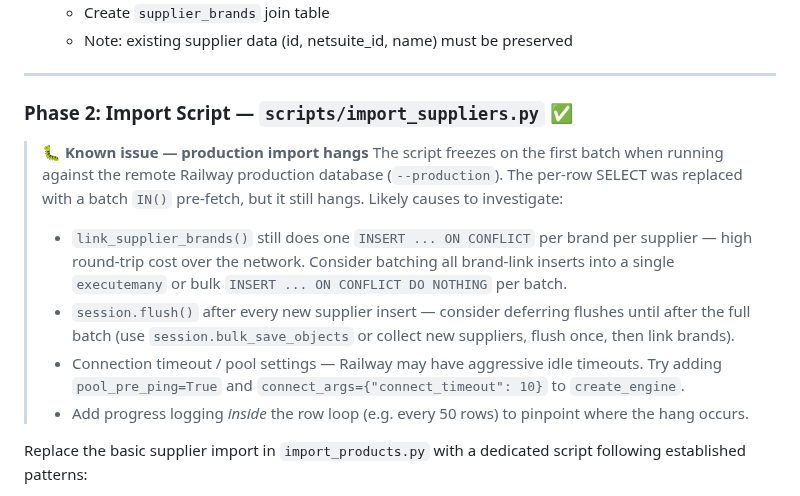
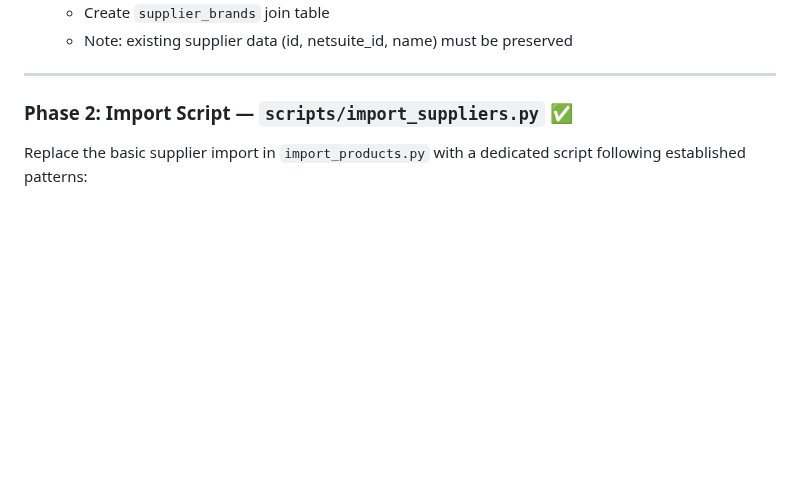
Before and after one commit to mooball/EagleAgent, a Markdown page: .github/prompts/plan-suppliersTable.prompt.md, the part around the change. Rendered like a GitHub page; blank space fills up the shorter version.

```diff
--- a/.github/prompts/plan-suppliersTable.prompt.md
+++ b/.github/prompts/plan-suppliersTable.prompt.md
@@ -31,13 +31,6 @@ Expand the existing `suppliers` table from a minimal stub (id, netsuite_id, name
 ---
 
 ### Phase 2: Import Script — `scripts/import_suppliers.py` ✅
-
-> **🐛 Known issue — production import hangs**
-> The script freezes on the first batch when running against the remote Railway production database (`--production`). The per-row SELECT was replaced with a batch `IN()` pre-fetch, but it still hangs. Likely causes to investigate:
-> - `link_supplier_brands()` still does one `INSERT ... ON CONFLICT` per brand per supplier — high round-trip cost over the network. Consider batching all brand-link inserts into a single `executemany` or bulk `INSERT ... ON CONFLICT DO NOTHING` per batch.
-> - `session.flush()` after every new supplier insert — consider deferring flushes until after the full batch (use `session.bulk_save_objects` or collect new suppliers, flush once, then link brands).
-> - Connection timeout / pool settings — Railway may have aggressive idle timeouts. Try adding `pool_pre_ping=True` and `connect_args={"connect_timeout": 10}` to `create_engine`.
-> - Add progress logging *inside* the row loop (e.g. every 50 rows) to pinpoint where the hang occurs.
 
 Replace the basic supplier import in `import_products.py` with a dedicated script following established patterns:
 
```
